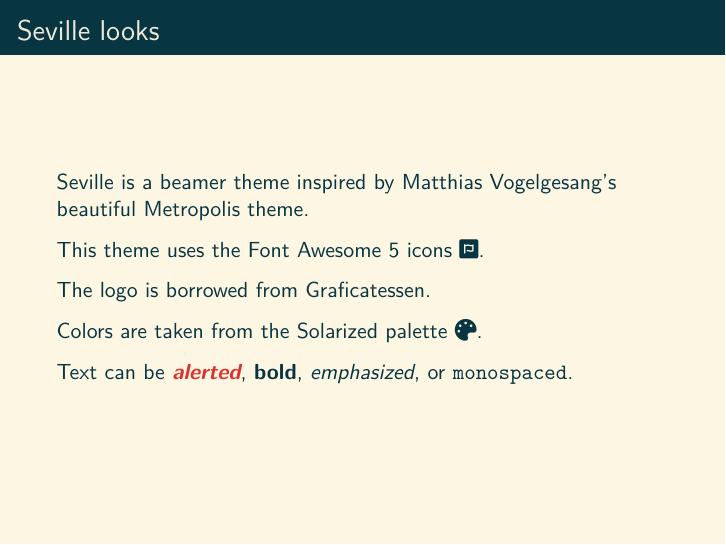
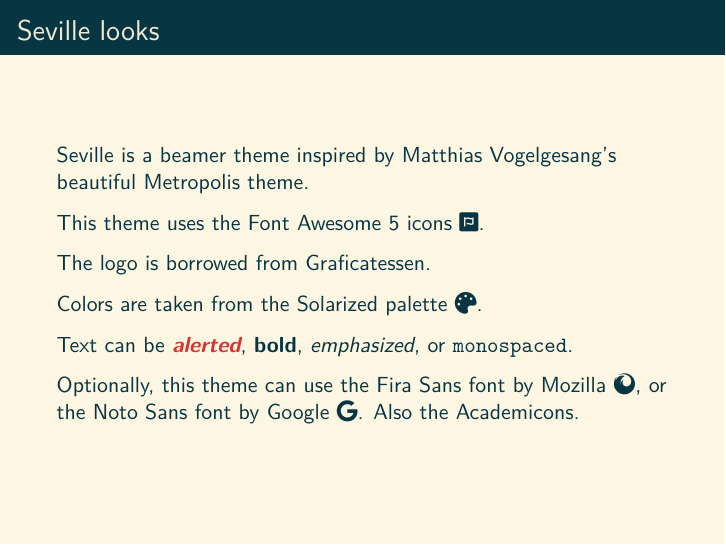
Before and after one commit to FMuro/seville, LaTeX slides (demo/demo.tex): page 2 of 7. Compiled offline with pdfLaTeX.

Commit message:
advertise optional fonts in gif

```diff
--- a/demo/demo.tex
+++ b/demo/demo.tex
@@ -36,7 +36,7 @@
 
     Text can be \alert{alerted}, \textbf{bold}, \emph{emphasized}, or \texttt{monospaced}.
 
-    %Optionally, this theme can also use the Academicons \aiAcademiaSquare, the Fira Sans font by Mozilla \faFirefox, or the Noto Sans font by Google \faGoogle. If so, you must compile with Lua\LaTeX or Xe\LaTeX.
+    Optionally, this theme can use the Fira Sans font by Mozilla \faFirefox, or the Noto Sans font by Google \faGoogle. Also the Academicons.
 
 \end{frame}
 
```
Also changed, not shown: README.md, demo/demo.pdf, 1 other file.
